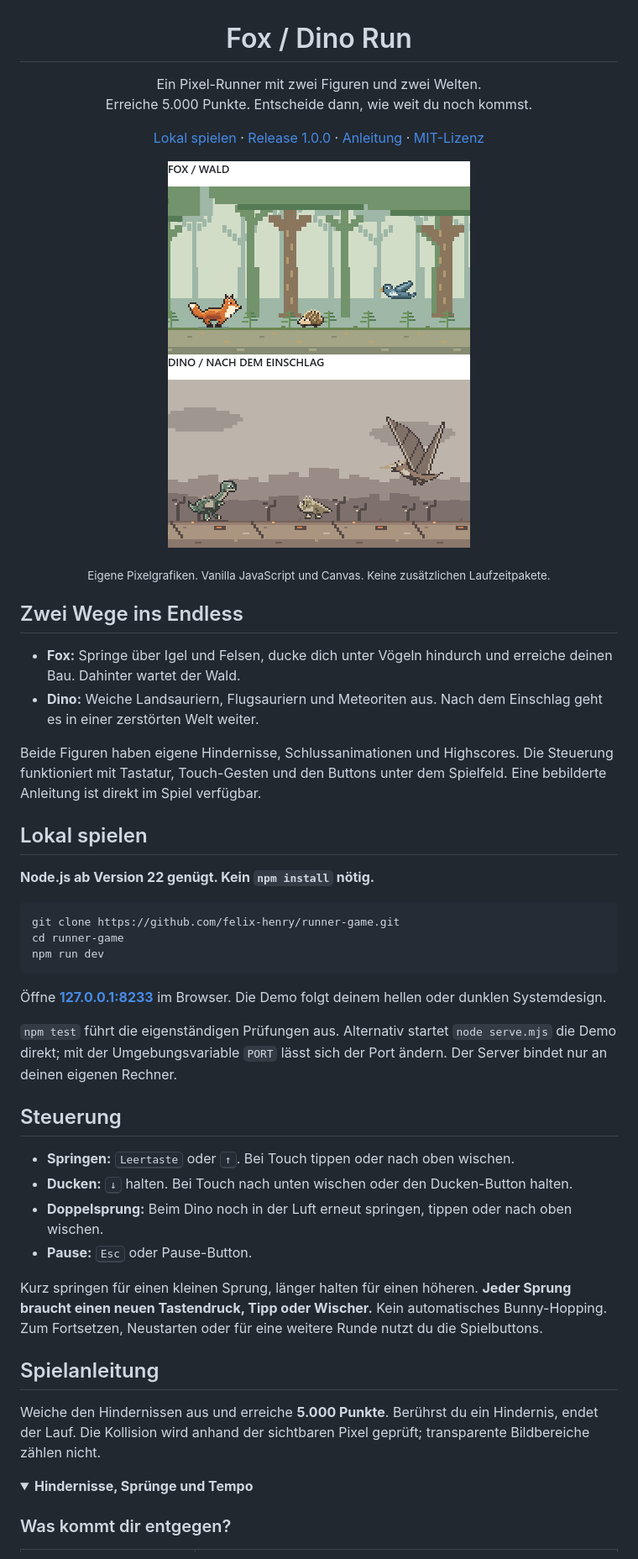
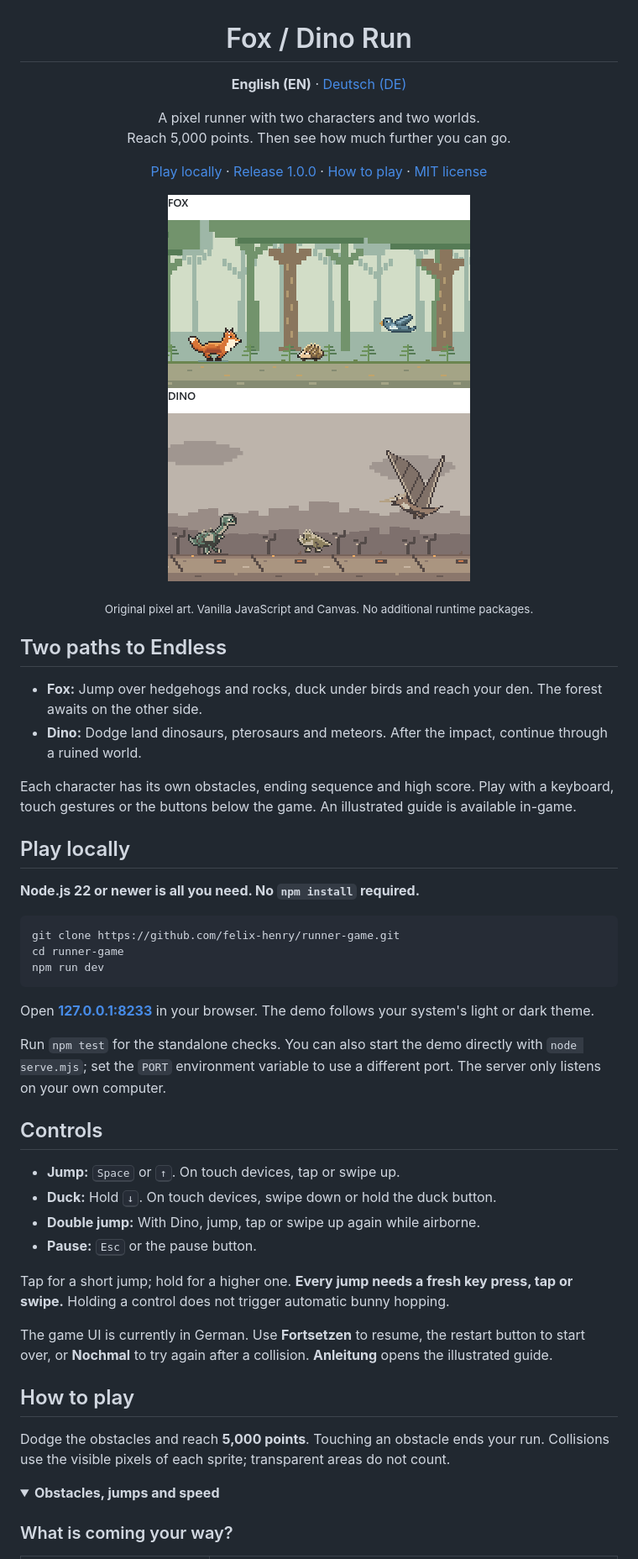
Before and after one commit to felix-henry/runner-game, a Markdown page: README.md, the part around one of its changes. Shown at 84% size. GitHub-like rendering; pictures changed too: docs/readme-dino-light.png, docs/readme-fox-light.png; folded sections open.

Commit message:
Add English README with linked German translation

````diff
--- a/README.md
+++ b/README.md
@@ -1,15 +1,19 @@
 <h1 align="center">Fox / Dino Run</h1>
 
 <p align="center">
-  Ein Pixel-Runner mit zwei Figuren und zwei Welten.<br>
-  Erreiche 5.000 Punkte. Entscheide dann, wie weit du noch kommst.
+  <strong>English (EN)</strong> &middot; <a href="README_DE.md">Deutsch (DE)</a>
 </p>
 
 <p align="center">
-  <a href="#lokal-spielen">Lokal spielen</a> &middot;
+  A pixel runner with two characters and two worlds.<br>
+  Reach 5,000 points. Then see how much further you can go.
+</p>
+
+<p align="center">
+  <a href="#play-locally">Play locally</a> &middot;
   <a href="https://github.com/felix-henry/runner-game/releases/tag/v1.0.0">Release 1.0.0</a> &middot;
-  <a href="#spielanleitung">Anleitung</a> &middot;
-  <a href="LICENSE.txt">MIT-Lizenz</a>
+  <a href="#how-to-play">How to play</a> &middot;
+  <a href="LICENSE.txt">MIT license</a>
 </p>
 
 <p align="center">
@@ -23,18 +27,18 @@
   </picture>
 </p>
 
-<p align="center"><sub>Eigene Pixelgrafiken. Vanilla JavaScript und Canvas. Keine zusätzlichen Laufzeitpakete.</sub></p>
+<p align="center"><sub>Original pixel art. Vanilla JavaScript and Canvas. No additional runtime packages.</sub></p>
 
-## Zwei Wege ins Endless
+## Two paths to Endless
 
-- **Fox:** Springe über Igel und Felsen, ducke dich unter Vögeln hindurch und erreiche deinen Bau. Dahinter wartet der Wald.
-- **Dino:** Weiche Landsauriern, Flugsauriern und Meteoriten aus. Nach dem Einschlag geht es in einer zerstörten Welt weiter.
+- **Fox:** Jump over hedgehogs and rocks, duck under birds and reach your den. The forest awaits on the other side.
+- **Dino:** Dodge land dinosaurs, pterosaurs and meteors. After the impact, continue through a ruined world.
 
-Beide Figuren haben eigene Hindernisse, Schlussanimationen und Highscores. Die Steuerung funktioniert mit Tastatur, Touch-Gesten und den Buttons unter dem Spielfeld. Eine bebilderte Anleitung ist direkt im Spiel verfügbar.
+Each character has its own obstacles, ending sequence and high score. Play with a keyboard, touch gestures or the buttons below the game. An illustrated guide is available in-game.
 
-## Lokal spielen
+## Play locally
 
-**Node.js ab Version 22 genügt. Kein `npm install` nötig.**
+**Node.js 22 or newer is all you need. No `npm install` required.**
 
 ```sh
 git clone https://github.com/felix-henry/runner-game.git
@@ -42,25 +46,27 @@ cd runner-game
 npm run dev
 ```
 
-Öffne **[127.0.0.1:8233](http://127.0.0.1:8233)** im Browser. Die Demo folgt deinem hellen oder dunklen Systemdesign.
+Open **[127.0.0.1:8233](http://127.0.0.1:8233)** in your browser. The demo follows your system's light or dark theme.
 
-`npm test` führt die eigenständigen Prüfungen aus. Alternativ startet `node serve.mjs` die Demo direkt; mit der Umgebungsvariable `PORT` lässt sich der Port ändern. Der Server bindet nur an deinen eigenen Rechner.
+Run `npm test` for the standalone checks. You can also start the demo directly with `node serve.mjs`; set the `PORT` environment variable to use a different port. The server only listens on your own computer.
 
-## Steuerung
+## Controls
 
-- **Springen:** <kbd>Leertaste</kbd> oder <kbd>↑</kbd>. Bei Touch tippen oder nach oben wischen.
-- **Ducken:** <kbd>↓</kbd> halten. Bei Touch nach unten wischen oder den Ducken-Button halten.
-- **Doppelsprung:** Beim Dino noch in der Luft erneut springen, tippen oder nach oben wischen.
-- **Pause:** <kbd>Esc</kbd> oder Pause-Button.
+- **Jump:** <kbd>Space</kbd> or <kbd>↑</kbd>. On touch devices, tap or swipe up.
+- **Duck:** Hold <kbd>↓</kbd>. On touch devices, swipe down or hold the duck button.
+- **Double jump:** With Dino, jump, tap or swipe up again while airborne.
+- **Pause:** <kbd>Esc</kbd> or the pause button.
 
-Kurz springen für einen kleinen Sprung, länger halten für einen höheren. **Jeder Sprung braucht einen neuen Tastendruck, Tipp oder Wischer.** Kein automatisches Bunny-Hopping. Zum Fortsetzen, Neustarten oder für eine weitere Runde nutzt du die Spielbuttons.
+Tap for a short jump; hold for a higher one. **Every jump needs a fresh key press, tap or swipe.** Holding a control does not trigger automatic bunny hopping.
 
-## Spielanleitung
+The game UI is currently in German. Use **Fortsetzen** to resume, the restart button to start over, or **Nochmal** to try again after a collision. **Anleitung** opens the illustrated guide.
 
-Weiche den Hindernissen aus und erreiche **5.000 Punkte**. Berührst du ein Hindernis, endet der Lauf. Die Kollision wird anhand der sichtbaren Pixel geprüft; transparente Bildbereiche zählen nicht.
+## How to play
+
+Dodge the obstacles and reach **5,000 points**. Touching an obstacle ends your run. Collisions use the visible pixels of each sprite; transparent areas do not count.
 
 <details>
-<summary><strong>Hindernisse, Sprünge und Tempo</strong></summary>
+<summary><strong>Obstacles, jumps and speed</strong></summary>
 
-### Was kommt dir entgegen?
+### What is coming your way?
 
````
Also changed, not shown: other parts of README.md (+54 -54 lines), README_DE.md (added, +170 -0 lines), docs/readme-dino-dark.png, docs/readme-fox-dark.png, 2 other files.
